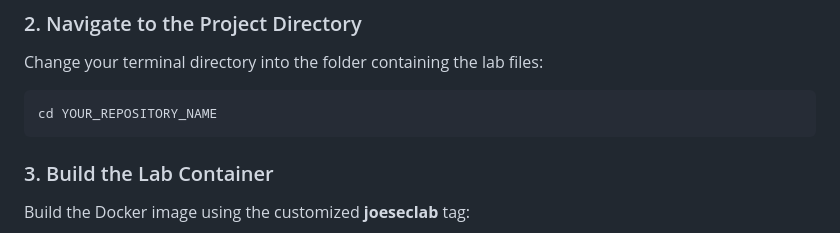
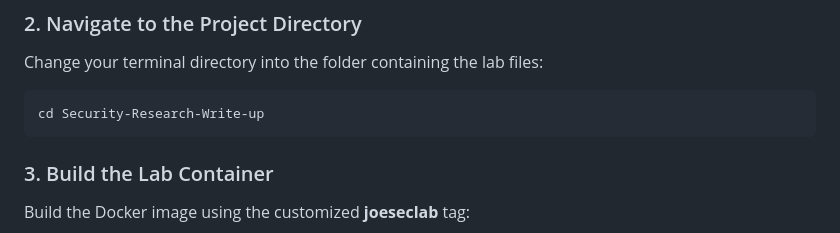
Before and after one commit to mrcalm39/Security-Research-Write-up, a Markdown page: README.md, the part around the change. GitHub-like rendering.

Commit message:
Update directory name in README for clarity

````diff
--- a/README.md
+++ b/README.md
@@ -65,7 +65,7 @@ git clone https://github.com/mrcalm39/Security-Research-Write-up.git
 ### 2. Navigate to the Project Directory
 Change your terminal directory into the folder containing the lab files:
 ```bash
-cd YOUR_REPOSITORY_NAME
+cd Security-Research-Write-up
 ```
 
 ### 3. Build the Lab Container
````
